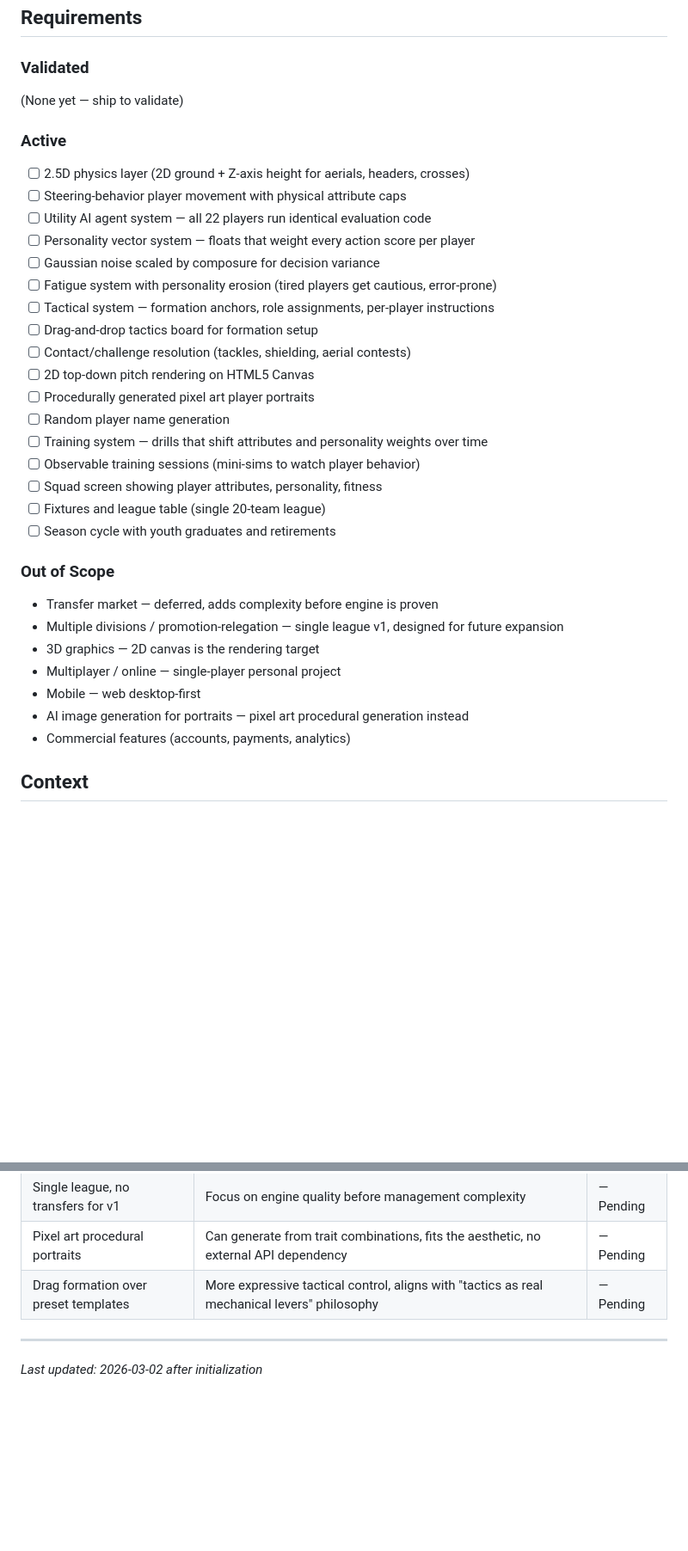
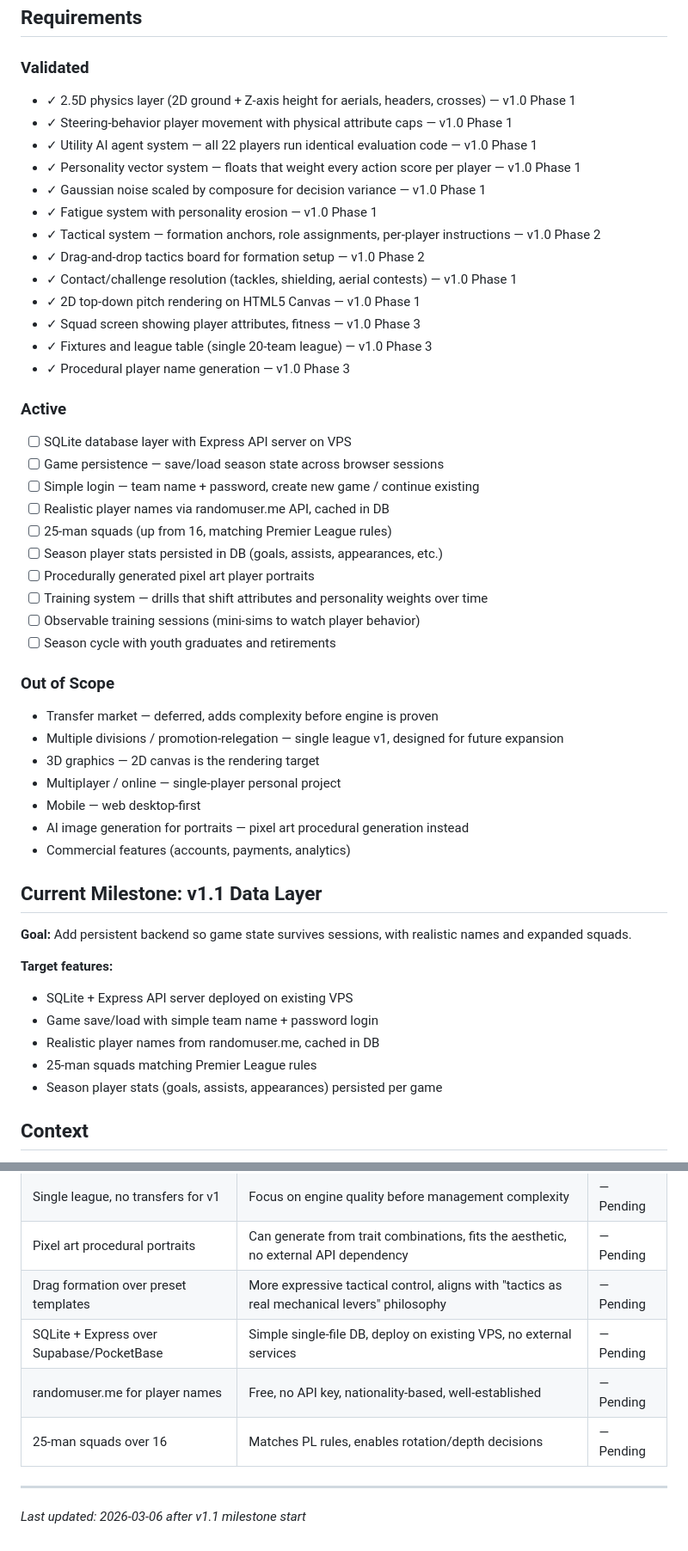
Before and after one commit to njdyson/fergie-time, a Markdown page: .planning/PROJECT.md, 2 parts joined by grey strips. Shown at 86% size. Rendered like a GitHub page; blank space fills up the shorter version.

Commit message:
docs: start milestone v1.1 Data Layer
Co-Authored-By: Claude Opus 4.6 <noreply@anthropic.com>

```diff
--- a/.planning/PROJECT.md
+++ b/.planning/PROJECT.md
@@ -12,26 +12,31 @@ The match engine must produce emergent behavior that feels like real football
 
 ### Validated
 
-(None yet — ship to validate)
+- ✓ 2.5D physics layer (2D ground + Z-axis height for aerials, headers, crosses) — v1.0 Phase 1
+- ✓ Steering-behavior player movement with physical attribute caps — v1.0 Phase 1
+- ✓ Utility AI agent system — all 22 players run identical evaluation code — v1.0 Phase 1
+- ✓ Personality vector system — floats that weight every action score per player — v1.0 Phase 1
+- ✓ Gaussian noise scaled by composure for decision variance — v1.0 Phase 1
+- ✓ Fatigue system with personality erosion — v1.0 Phase 1
+- ✓ Tactical system — formation anchors, role assignments, per-player instructions — v1.0 Phase 2
+- ✓ Drag-and-drop tactics board for formation setup — v1.0 Phase 2
+- ✓ Contact/challenge resolution (tackles, shielding, aerial contests) — v1.0 Phase 1
+- ✓ 2D top-down pitch rendering on HTML5 Canvas — v1.0 Phase 1
+- ✓ Squad screen showing player attributes, fitness — v1.0 Phase 3
+- ✓ Fixtures and league table (single 20-team league) — v1.0 Phase 3
+- ✓ Procedural player name generation — v1.0 Phase 3
 
 ### Active
 
-- [ ] 2.5D physics layer (2D ground + Z-axis height for aerials, headers, crosses)
-- [ ] Steering-behavior player movement with physical attribute caps
-- [ ] Utility AI agent system — all 22 players run identical evaluation code
-- [ ] Personality vector system — floats that weight every action score per player
-- [ ] Gaussian noise scaled by composure for decision variance
-- [ ] Fatigue system with personality erosion (tired players get cautious, error-prone)
-- [ ] Tactical system — formation anchors, role assignments, per-player instructions
-- [ ] Drag-and-drop tactics board for formation setup
-- [ ] Contact/challenge resolution (tackles, shielding, aerial contests)
-- [ ] 2D top-down pitch rendering on HTML5 Canvas
+- [ ] SQLite database layer with Express API server on VPS
+- [ ] Game persistence — save/load season state across browser sessions
+- [ ] Simple login — team name + password, create new game / continue existing
+- [ ] Realistic player names via randomuser.me API, cached in DB
+- [ ] 25-man squads (up from 16, matching Premier League rules)
+- [ ] Season player stats persisted in DB (goals, assists, appearances, etc.)
 - [ ] Procedurally generated pixel art player portraits
-- [ ] Random player name generation
 - [ ] Training system — drills that shift attributes and personality weights over time
 - [ ] Observable training sessions (mini-sims to watch player behavior)
-- [ ] Squad screen showing player attributes, personality, fitness
-- [ ] Fixtures and league table (single 20-team league)
 - [ ] Season cycle with youth graduates and retirements
 
 ### Out of Scope
@@ -43,6 +48,17 @@ The match engine must produce emergent behavior that feels like real football
 - Mobile — web desktop-first
 - AI image generation for portraits — pixel art procedural generation instead
 - Commercial features (accounts, payments, analytics)
+
+## Current Milestone: v1.1 Data Layer
+
+**Goal:** Add persistent backend so game state survives sessions, with realistic names and expanded squads.
+
+**Target features:**
+- SQLite + Express API server deployed on existing VPS
+- Game save/load with simple team name + password login
+- Realistic player names from randomuser.me, cached in DB
+- 25-man squads matching Premier League rules
+- Season player stats (goals, assists, appearances) persisted per game
 
 ## Context
 
@@ -77,6 +93,9 @@ The match engine is the foundation — everything else (management screens, seas
 | Single league, no transfers for v1 | Focus on engine quality before management complexity | — Pending |
 | Pixel art procedural portraits | Can generate from trait combinations, fits the aesthetic, no external API dependency | — Pending |
 | Drag formation over preset templates | More expressive tactical control, aligns with "tactics as real mechanical levers" philosophy | — Pending |
+| SQLite + Express over Supabase/PocketBase | Simple single-file DB, deploy on existing VPS, no external services | — Pending |
+| randomuser.me for player names | Free, no API key, nationality-based, well-established | — Pending |
+| 25-man squads over 16 | Matches PL rules, enables rotation/depth decisions | — Pending |
 
 ---
-*Last updated: 2026-03-02 after initialization*
+*Last updated: 2026-03-06 after v1.1 milestone start*
```
Also changed, not shown: .planning/STATE.md (+16 -18 lines).
